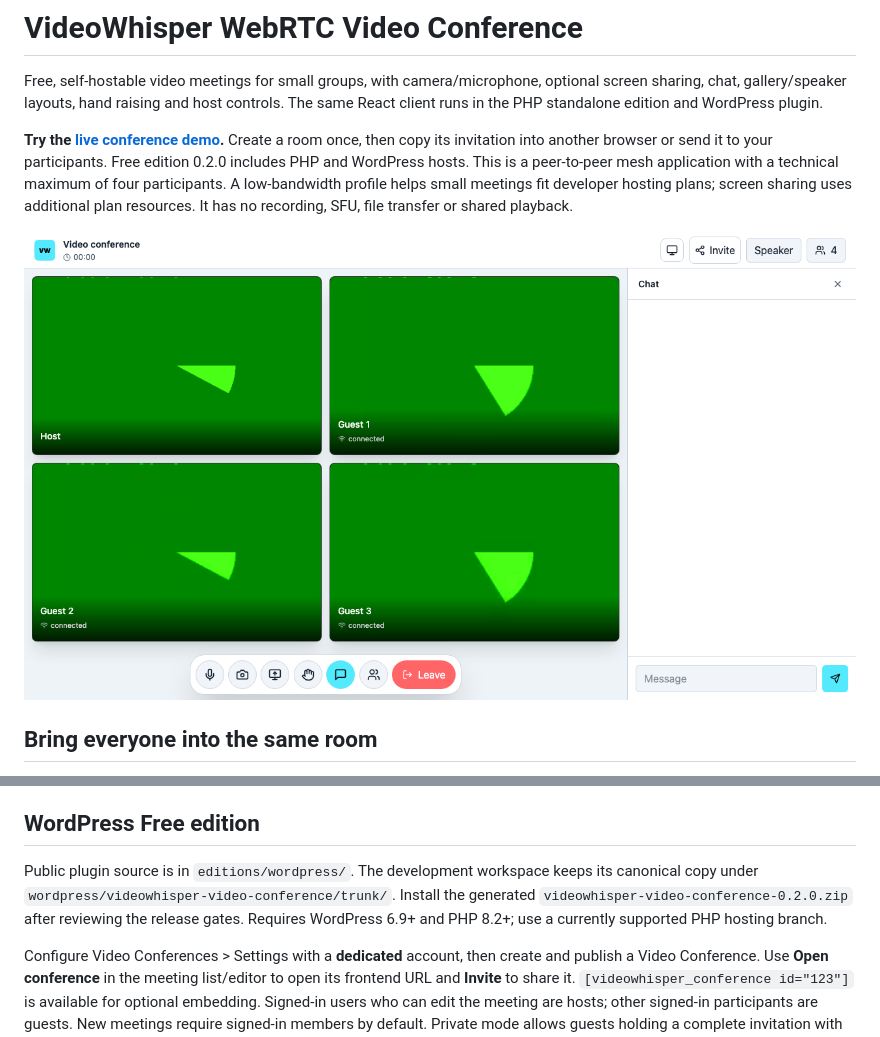
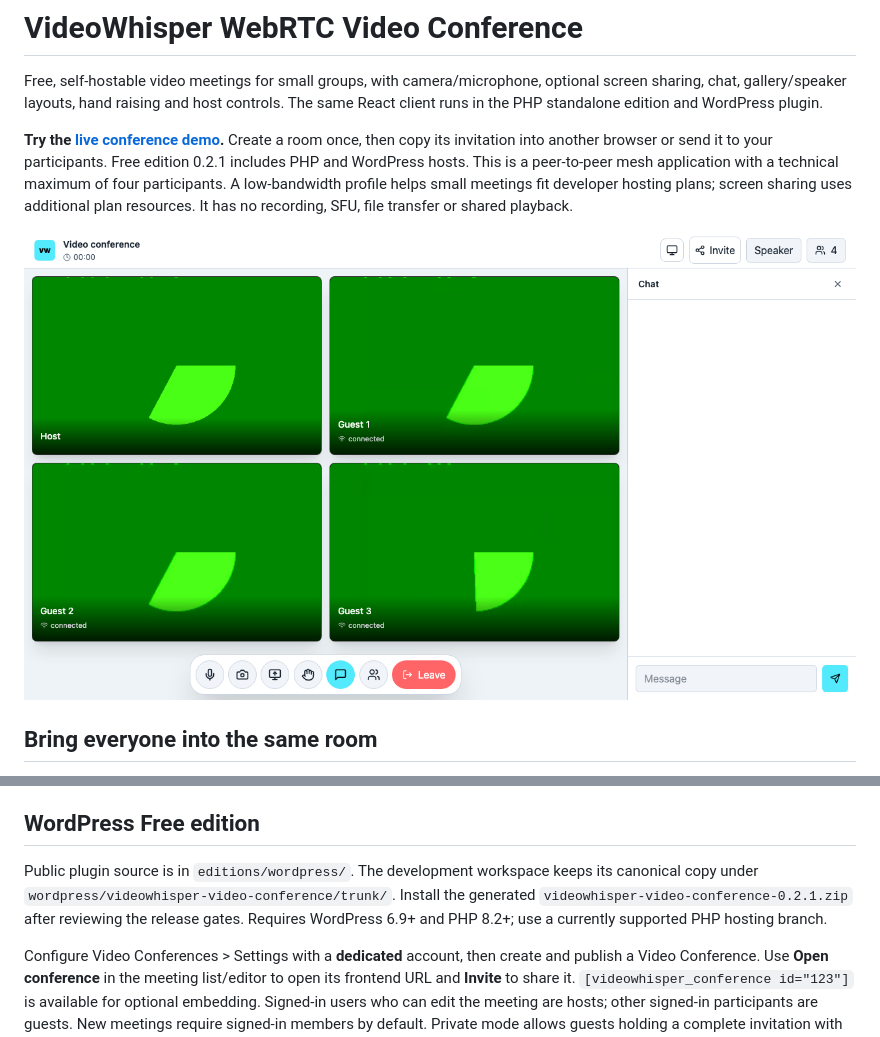
Before and after one commit to videowhisper/WebRTC-Video-Conference, a Markdown page: README.md, 2 parts joined by grey strips. Rendered like a GitHub page; pictures changed too: docs/screenshots/gallery.png.

```diff
--- a/README.md
+++ b/README.md
@@ -2,7 +2,7 @@
 
 Free, self-hostable video meetings for small groups, with camera/microphone, optional screen sharing, chat, gallery/speaker layouts, hand raising and host controls. The same React client runs in the PHP standalone edition and WordPress plugin.
 
-**Try the [live conference demo](https://demo.videowhisper.com/video-conference/).** Create a room once, then copy its invitation into another browser or send it to your participants. Free edition 0.2.0 includes PHP and WordPress hosts. This is a peer-to-peer mesh application with a technical maximum of four participants. A low-bandwidth profile helps small meetings fit developer hosting plans; screen sharing uses additional plan resources. It has no recording, SFU, file transfer or shared playback.
+**Try the [live conference demo](https://demo.videowhisper.com/video-conference/).** Create a room once, then copy its invitation into another browser or send it to your participants. Free edition 0.2.1 includes PHP and WordPress hosts. This is a peer-to-peer mesh application with a technical maximum of four participants. A low-bandwidth profile helps small meetings fit developer hosting plans; screen sharing uses additional plan resources. It has no recording, SFU, file transfer or shared playback.
 
 ![Conference gallery with synthetic test participants](docs/screenshots/gallery.png)
 
@@ -57,7 +57,7 @@ Browser PINs are signed bearer credentials scoped to one account, user, room, ro
 
 ## WordPress Free edition
 
-Public plugin source is in `editions/wordpress/`. The development workspace keeps its canonical copy under `wordpress/videowhisper-video-conference/trunk/`. Install the generated `videowhisper-video-conference-0.2.0.zip` after reviewing the release gates. Requires WordPress 6.9+ and PHP 8.2+; use a currently supported PHP hosting branch.
+Public plugin source is in `editions/wordpress/`. The development workspace keeps its canonical copy under `wordpress/videowhisper-video-conference/trunk/`. Install the generated `videowhisper-video-conference-0.2.1.zip` after reviewing the release gates. Requires WordPress 6.9+ and PHP 8.2+; use a currently supported PHP hosting branch.
 
 Configure Video Conferences > Settings with a **dedicated** account, then create and publish a Video Conference. Use **Open conference** in the meeting list/editor to open its frontend URL and **Invite** to share it. `[videowhisper_conference id="123"]` is available for optional embedding. Signed-in users who can edit the meeting are hosts; other signed-in participants are guests. New meetings require signed-in members by default. Private mode allows guests holding a complete invitation with its access key. Public mode allows anyone with the room URL. Existing access settings are preserved. Private keys can be replaced in the editor; this rejects previous invitations/credentials on new connections, without disconnecting participants already present. No block, schedule or LMS adapter is claimed in v1.
 
```
Also changed, not shown: docs/publishing.md (+4 -4 lines), docs/screenshots/mobile.png, 10 other files.
